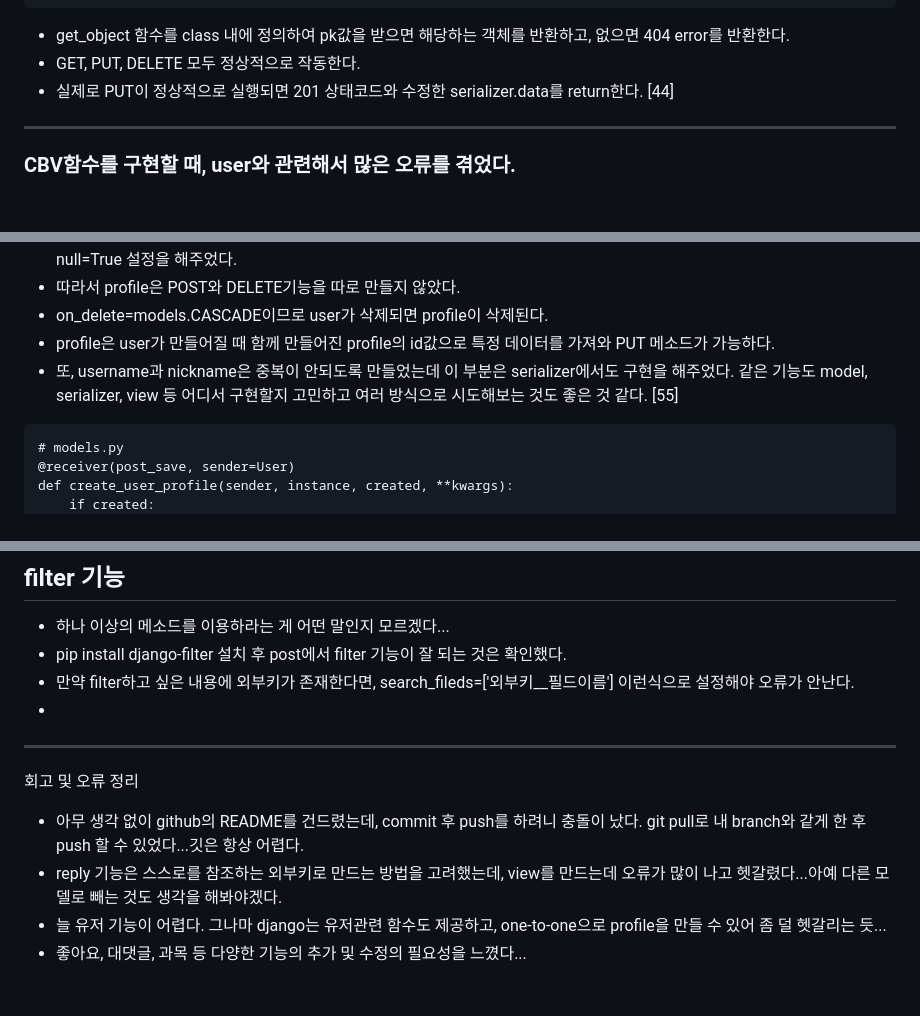
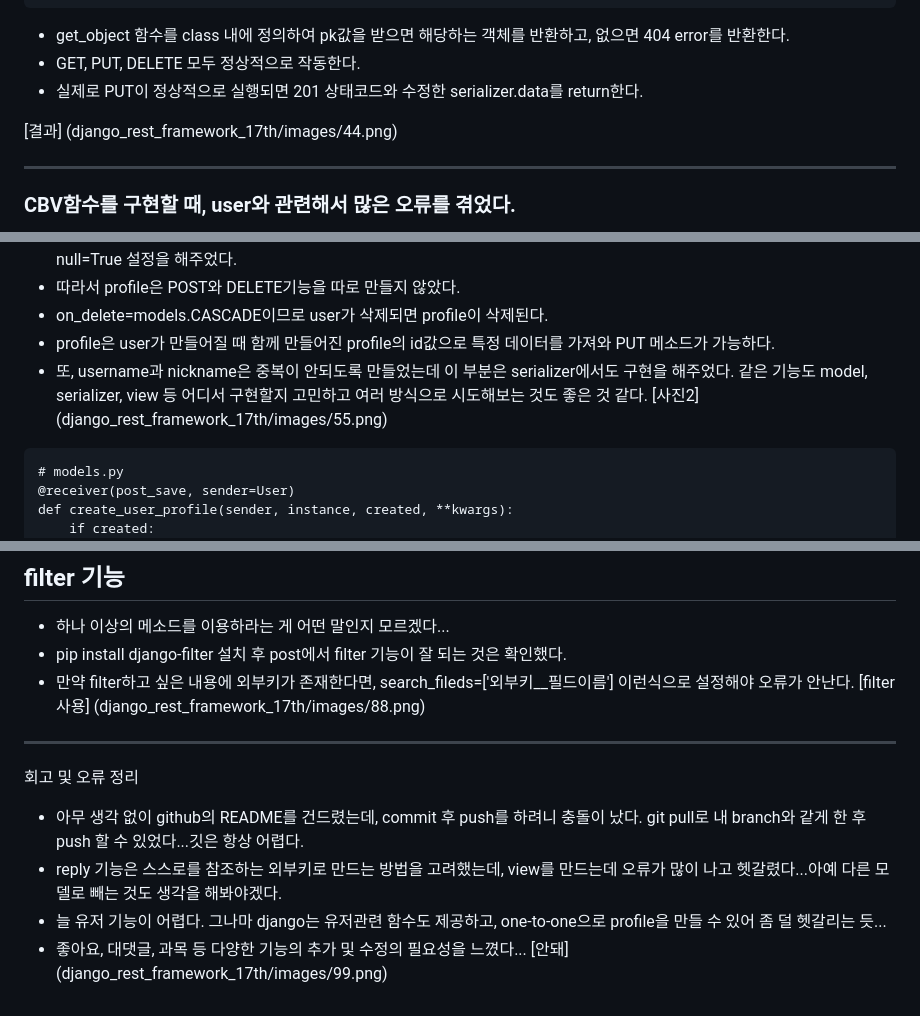
Before and after one commit to yumiiiiiii/django_rest_framework_17th, a Markdown page: README.md, 3 parts joined by grey strips. GitHub-like rendering; blank space fills up the shorter version.

````diff
--- a/README.md
+++ b/README.md
@@ -170,7 +170,8 @@ class PostDetail(APIView):
 - get_object 함수를 class 내에 정의하여 pk값을 받으면 해당하는 객체를 반환하고, 없으면 404 error를 반환한다.
 - GET, PUT, DELETE 모두 정상적으로 작동한다.
 - 실제로 PUT이 정상적으로 실행되면 201 상태코드와 수정한 serializer.data를 return한다.
-[44]
+
+[결과] (django_rest_framework_17th/images/44.png)
 
 ----
 
@@ -184,7 +185,7 @@ class PostDetail(APIView):
 - on_delete=models.CASCADE이므로 user가 삭제되면 profile이 삭제된다.
 - profile은 user가 만들어질 때 함께 만들어진 profile의 id값으로 특정 데이터를 가져와 PUT 메소드가 가능하다.
 - 또, username과 nickname은 중복이 안되도록 만들었는데 이 부분은 serializer에서도 구현을 해주었다. 같은 기능도 model, serializer, view 등 어디서 구현할지 고민하고 여러 방식으로 시도해보는 것도 좋은 것 같다.
-[55]
+[사진2] (django_rest_framework_17th/images/55.png)
 
 ```
 # models.py
@@ -242,7 +244,7 @@ urlpatterns = [
 - 하나 이상의 메소드를 이용하라는 게 어떤 말인지 모르겠다...
 - pip install django-filter 설치 후 post에서 filter 기능이 잘 되는 것은 확인했다.
 - 만약 filter하고 싶은 내용에 외부키가 존재한다면, search_fileds=['외부키__필드이름'] 이런식으로 설정해야 오류가 안난다.
--
+[filter 사용] (django_rest_framework_17th/images/88.png)
 
 ---
 회고 및 오류 정리
@@ -250,3 +252,4 @@ urlpatterns = [
 - reply 기능은 스스로를 참조하는 외부키로 만드는 방법을 고려했는데, view를 만드는데 오류가 많이 나고 헷갈렸다...아예 다른 모델로 빼는 것도 생각을 해봐야겠다.
 - 늘 유저 기능이 어렵다. 그나마 django는 유저관련 함수도 제공하고, one-to-one으로 profile을 만들 수 있어 좀 덜 헷갈리는 듯...
 - 좋아요, 대댓글, 과목 등 다양한 기능의 추가 및 수정의 필요성을 느꼈다...
+[안돼] (django_rest_framework_17th/images/99.png)
````
Also changed, not shown: other parts of README.md (+1 -0 lines).
